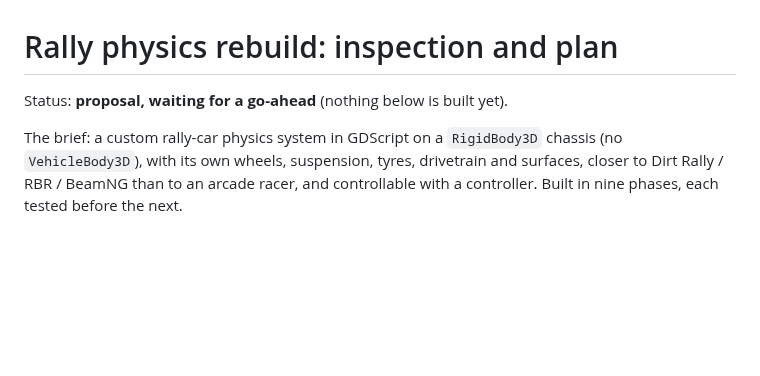
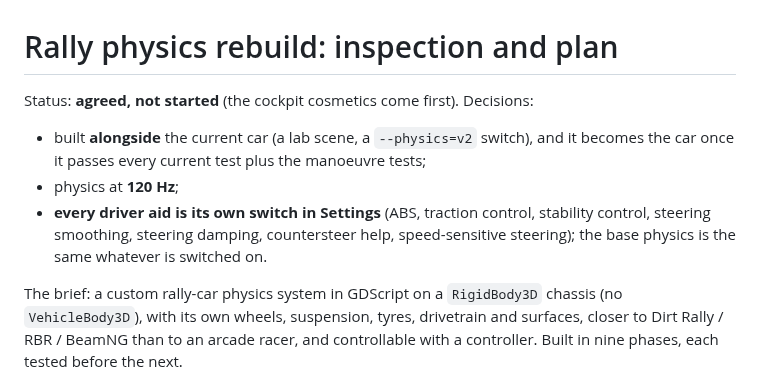
Before and after one commit to pbelfand-dot/Stock-multiplay-game, a Markdown page: shotgun-rally/docs/physics_rebuild.md, the part around the change. Drawn GitHub-style; blank space fills up the shorter version.

```diff
--- a/shotgun-rally/docs/physics_rebuild.md
+++ b/shotgun-rally/docs/physics_rebuild.md
@@ -1,6 +1,12 @@
 # Rally physics rebuild: inspection and plan
 
-Status: **proposal, waiting for a go-ahead** (nothing below is built yet).
+Status: **agreed, not started** (the cockpit cosmetics come first). Decisions:
+- built **alongside** the current car (a lab scene, a `--physics=v2` switch), and it becomes the
+  car once it passes every current test plus the manoeuvre tests;
+- physics at **120 Hz**;
+- **every driver aid is its own switch in Settings** (ABS, traction control, stability control,
+  steering smoothing, steering damping, countersteer help, speed-sensitive steering); the base
+  physics is the same whatever is switched on.
 
 The brief: a custom rally-car physics system in GDScript on a `RigidBody3D` chassis (no
 `VehicleBody3D`), with its own wheels, suspension, tyres, drivetrain and surfaces, closer to Dirt
```
Also changed, not shown: shotgun-rally/README.md (+21 -9 lines), shotgun-rally/docs/CAR_REFERENCES.md (added, +33 -0 lines), shotgun-rally/docs/screens/belts.jpg (added), shotgun-rally/docs/screens/interior.jpg, shotgun-rally/docs/screens/mirror.jpg (added), shotgun-rally/docs/screens/shift.jpg (added), shotgun-rally/docs/screens/wheel.jpg (added), 11 other files.
